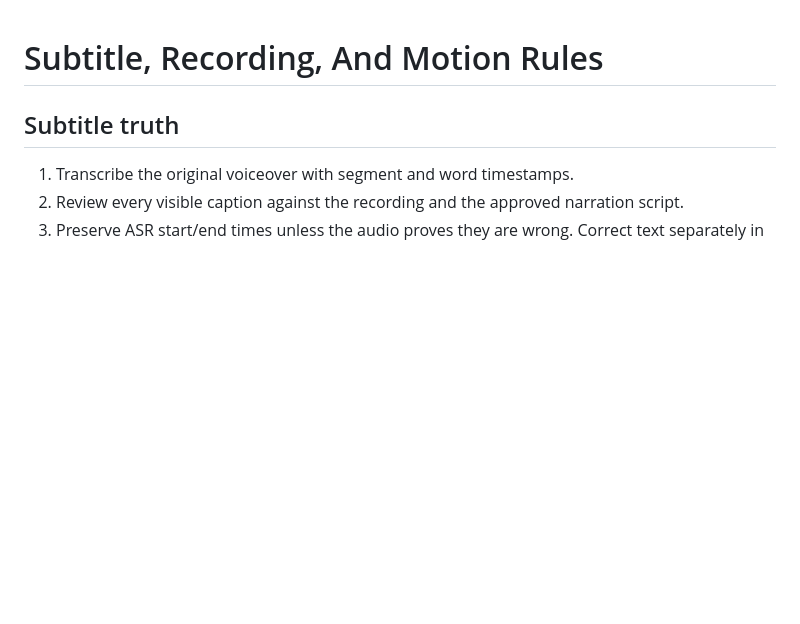
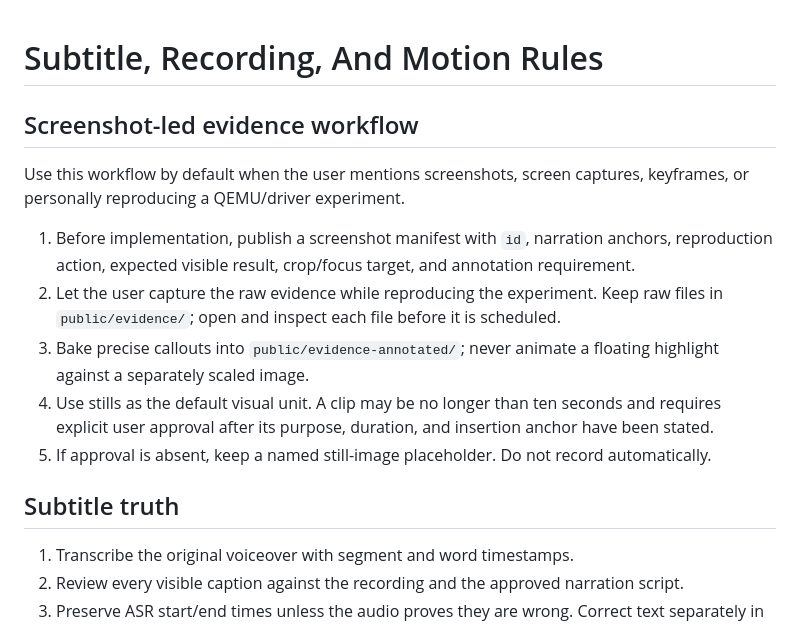
Before and after one commit to heyu-233/remotion-narrated-lesson, a Markdown page: references/recording-and-motion.md, the part around the change. GitHub-like rendering; blank space fills up the shorter version.

```diff
--- a/references/recording-and-motion.md
+++ b/references/recording-and-motion.md
@@ -1,4 +1,14 @@
 # Subtitle, Recording, And Motion Rules
+
+## Screenshot-led evidence workflow
+
+Use this workflow by default when the user mentions screenshots, screen captures, keyframes, or personally reproducing a QEMU/driver experiment.
+
+1. Before implementation, publish a screenshot manifest with `id`, narration anchors, reproduction action, expected visible result, crop/focus target, and annotation requirement.
+2. Let the user capture the raw evidence while reproducing the experiment. Keep raw files in `public/evidence/`; open and inspect each file before it is scheduled.
+3. Bake precise callouts into `public/evidence-annotated/`; never animate a floating highlight against a separately scaled image.
+4. Use stills as the default visual unit. A clip may be no longer than ten seconds and requires explicit user approval after its purpose, duration, and insertion anchor have been stated.
+5. If approval is absent, keep a named still-image placeholder. Do not record automatically.
 
 ## Subtitle truth
 
```
Also changed, not shown: SKILL.md (+9 -1 lines).
